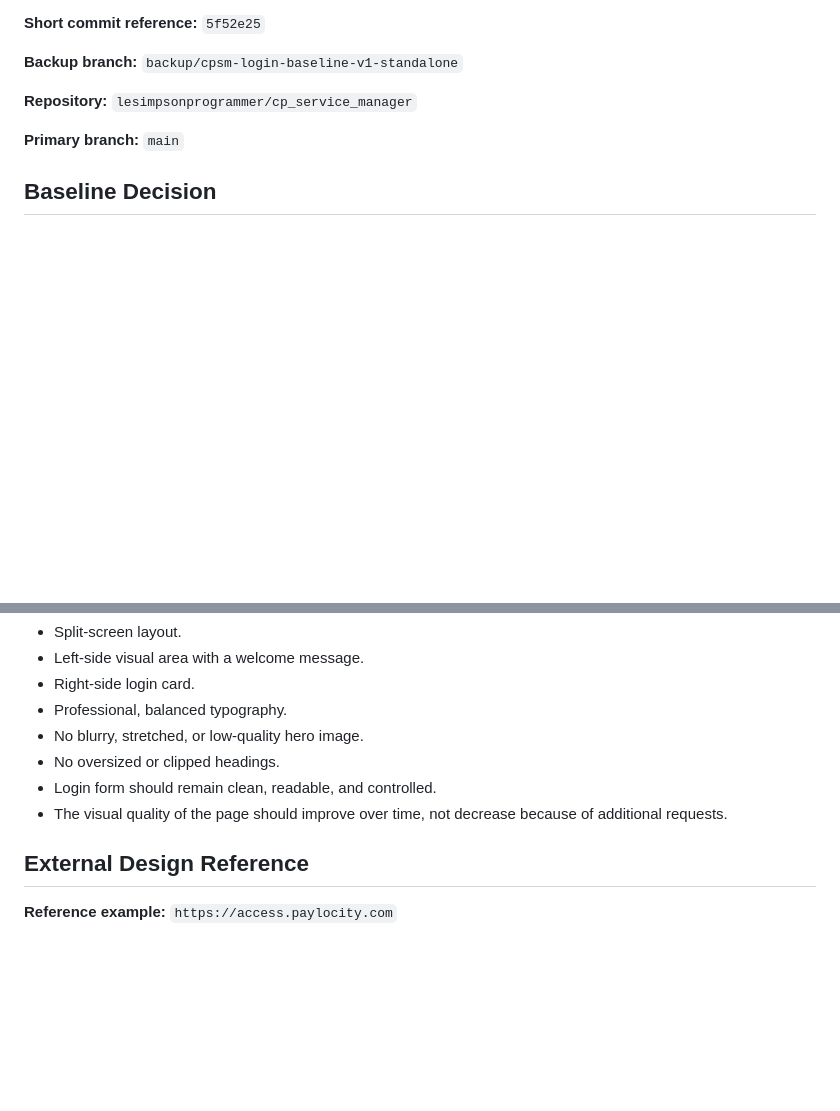
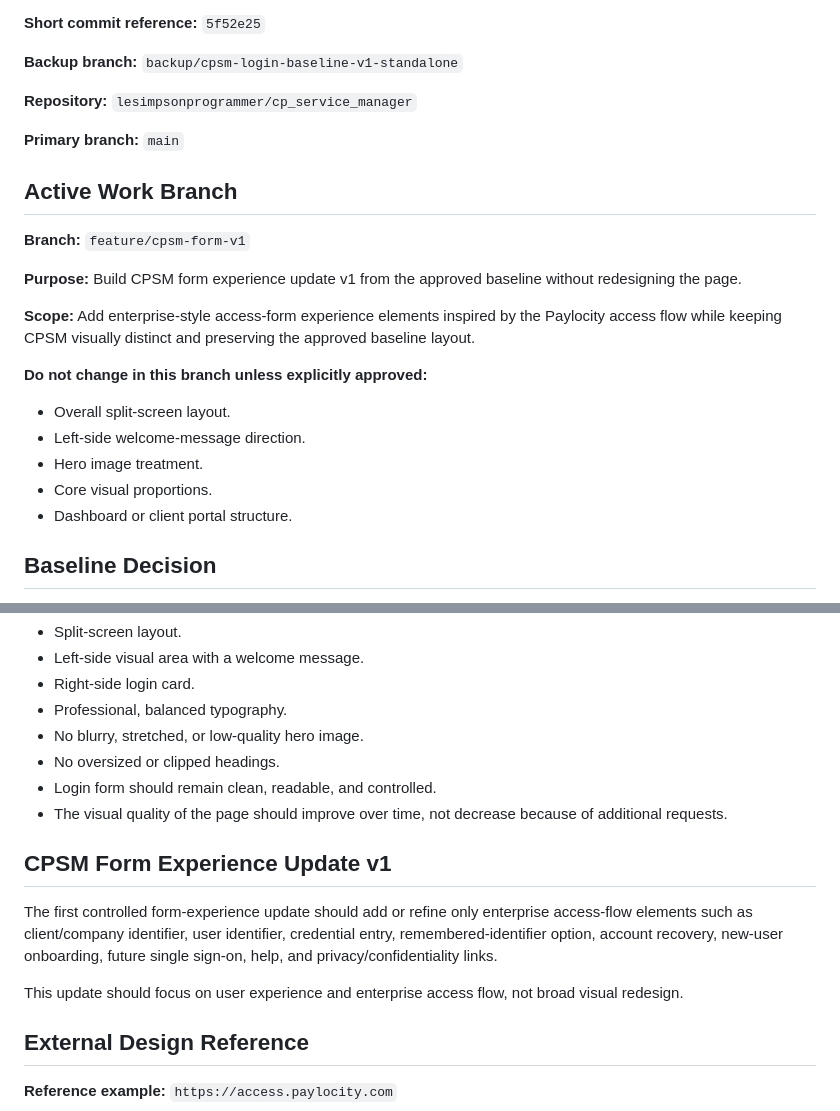
Before and after one commit to lesimpsonprogrammer/cp_service_manager, a Markdown page: docs/CPSM_BASELINE_AND_DECISIONS.md, 2 parts joined by grey strips. Drawn GitHub-style; blank space fills up the shorter version.

Commit message:
Document CPSM form feature branch

```diff
--- a/docs/CPSM_BASELINE_AND_DECISIONS.md
+++ b/docs/CPSM_BASELINE_AND_DECISIONS.md
@@ -15,6 +15,22 @@ This document is the source of truth for important CPSM project decisions, appro
 **Repository:** `lesimpsonprogrammer/cp_service_manager`
 
 **Primary branch:** `main`
+
+## Active Work Branch
+
+**Branch:** `feature/cpsm-form-v1`
+
+**Purpose:** Build CPSM form experience update v1 from the approved baseline without redesigning the page.
+
+**Scope:** Add enterprise-style access-form experience elements inspired by the Paylocity access flow while keeping CPSM visually distinct and preserving the approved baseline layout.
+
+**Do not change in this branch unless explicitly approved:**
+
+- Overall split-screen layout.
+- Left-side welcome-message direction.
+- Hero image treatment.
+- Core visual proportions.
+- Dashboard or client portal structure.
 
 ## Baseline Decision
 
@@ -34,6 +50,12 @@ The CPSM login page should maintain the following direction:
 - No oversized or clipped headings.
 - Login form should remain clean, readable, and controlled.
 - The visual quality of the page should improve over time, not decrease because of additional requests.
+
+## CPSM Form Experience Update v1
+
+The first controlled form-experience update should add or refine only enterprise access-flow elements such as client/company identifier, user identifier, credential entry, remembered-identifier option, account recovery, new-user onboarding, future single sign-on, help, and privacy/confidentiality links.
+
+This update should focus on user experience and enterprise access flow, not broad visual redesign.
 
 ## External Design Reference
 
```
